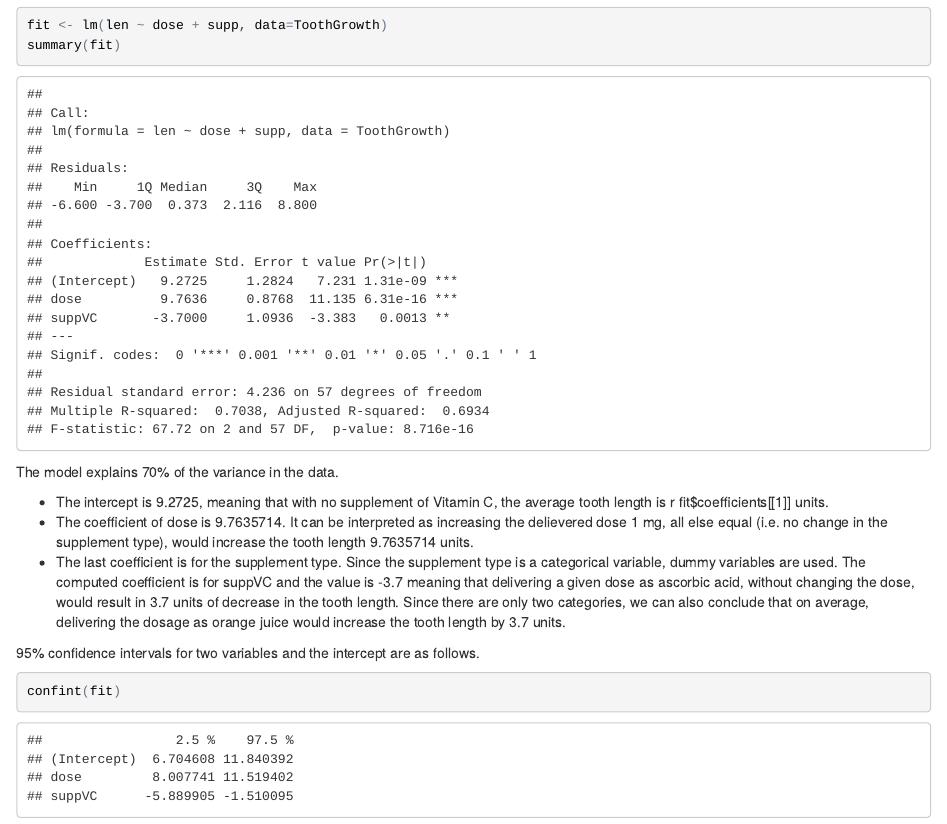
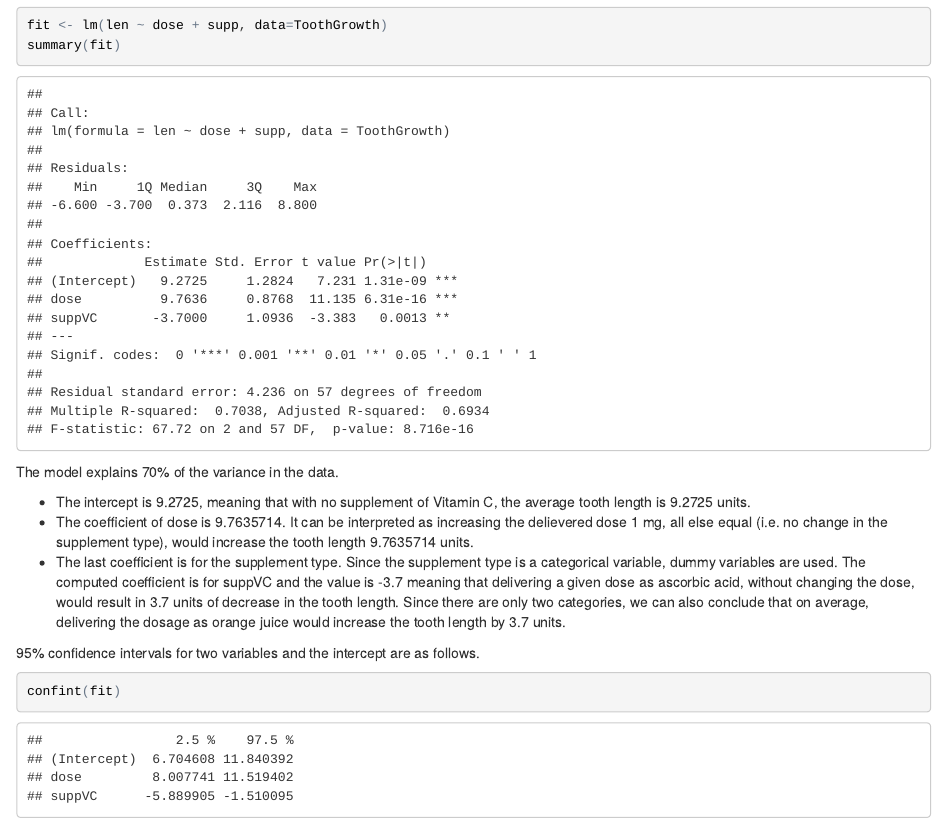
Before and after one commit to RajeshThallam/coursera-statistical-inference, an R Markdown document (course-project-2/project-2.Rmd): the page in a window 1100 px wide, from 960 px down. The pictures show the output file course-project-2/project-2.html that the author committed with the source, opened offline.

Commit message:
week3 - project 2 - final commit

```diff
--- a/course-project-2/project-2.Rmd
+++ b/course-project-2/project-2.Rmd
@@ -28,7 +28,7 @@ summary(fit)
 
 The model explains 70% of the variance in the data.
 
-- The intercept is `r fit$coefficients[[1]]`, meaning that with no supplement of Vitamin C, the average tooth length is r fit$coefficients[[1]] units.
+- The intercept is `r fit$coefficients[[1]]`, meaning that with no supplement of Vitamin C, the average tooth length is `r fit$coefficients[[1]]` units.
 - The coefficient of dose is `r fit$coefficients[[2]]`. It can be interpreted as increasing the delievered dose 1 mg, all else equal (i.e. no change in the supplement type), would increase the tooth length `r fit$coefficients[[2]]` units.
 - The last coefficient is for the supplement type. Since the supplement type is a categorical variable, dummy variables are used. The computed coefficient is for suppVC and the value is `r fit$coefficients[[3]]` meaning that delivering a given dose as ascorbic acid, without changing the dose, would result in `r abs(fit$coefficients[[3]])` units of decrease in the tooth length. Since there are only two categories, we can also conclude that on average, delivering the dosage as orange juice would increase the tooth length by `r abs(fit$coefficients[[3]])` units.
 
```
Also changed, not shown: course-project-2/coursera-statistical-inference-project-2.pdf, course-project-2/project-2.html.
